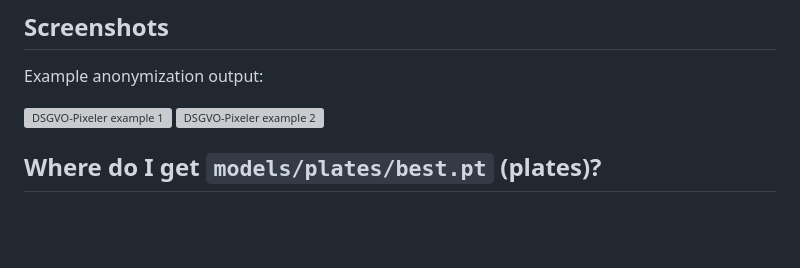
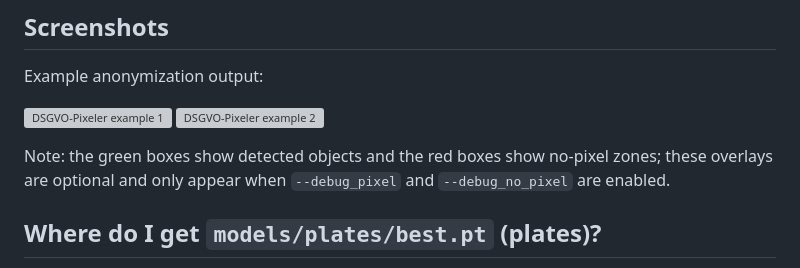
Before and after one commit to LinuxLinusDE/DSGVO-Pixeler, a Markdown page: README.md, the part around the change. GitHub-like rendering; blank space fills up the shorter version; grey boxes are pictures that could not be loaded.

Commit message:
explain no pixel zones

```diff
--- a/README.md
+++ b/README.md
@@ -38,6 +38,8 @@ Example anonymization output:
 
 ![DSGVO-Pixeler example 1](misc/dsgvo-pixeler-1.png)
 ![DSGVO-Pixeler example 2](misc/dsgvo-pixeler-2.png)
+
+Note: the green boxes show detected objects and the red boxes show no-pixel zones; these overlays are optional and only appear when `--debug_pixel` and `--debug_no_pixel` are enabled.
 
 ## Where do I get `models/plates/best.pt` (plates)?
 - Train your own YOLOv8 license plate model and export it as `.pt`.
```
Also changed, not shown: README_DE.md (+2 -0 lines).
